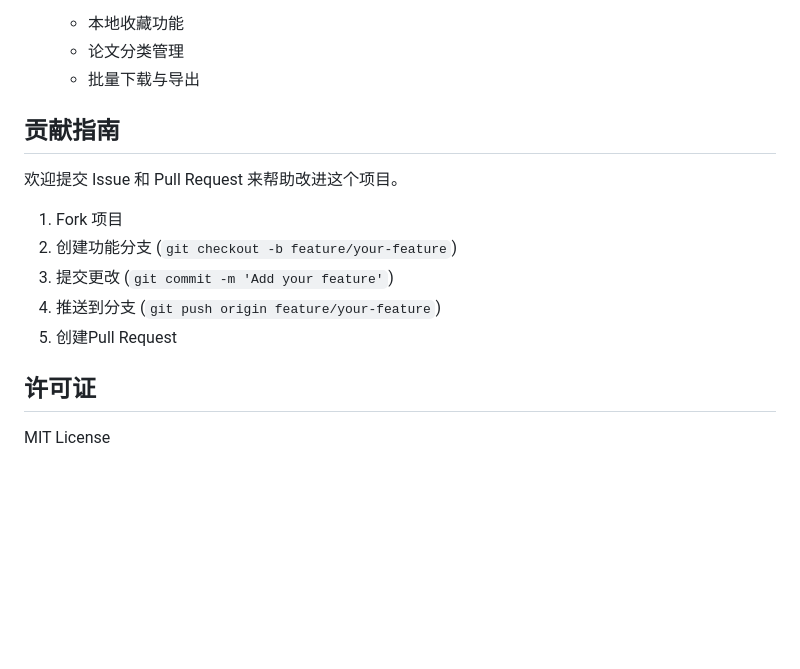
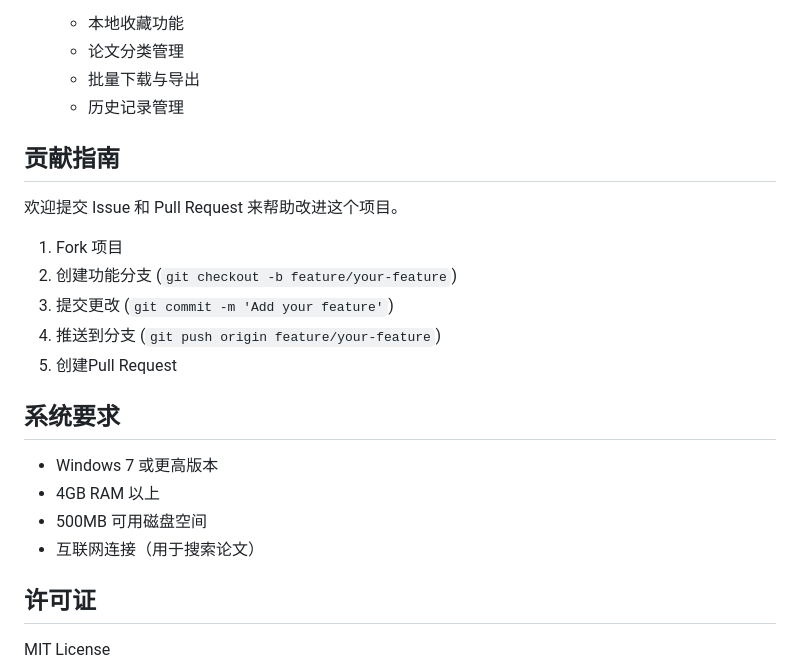
Before and after one commit to Designer-Awei/electron-paper, a Markdown page: README.md, the part around the change printed below. GitHub-like rendering; blank space fills up the shorter version.

```diff
--- a/README.md
+++ b/README.md
@@ -128,6 +173,7 @@ electron-paper/
   - 本地收藏功能
   - 论文分类管理
   - 批量下载与导出
+  - 历史记录管理
 
 ## 贡献指南
 
@@ -139,6 +185,13 @@ electron-paper/
 4. 推送到分支 (`git push origin feature/your-feature`)
 5. 创建Pull Request
 
+## 系统要求
+
+- Windows 7 或更高版本
+- 4GB RAM 以上
+- 500MB 可用磁盘空间
+- 互联网连接（用于搜索论文）
+
 ## 许可证
 
 MIT License
```
Also changed, not shown: other parts of README.md (+73 -28 lines).
